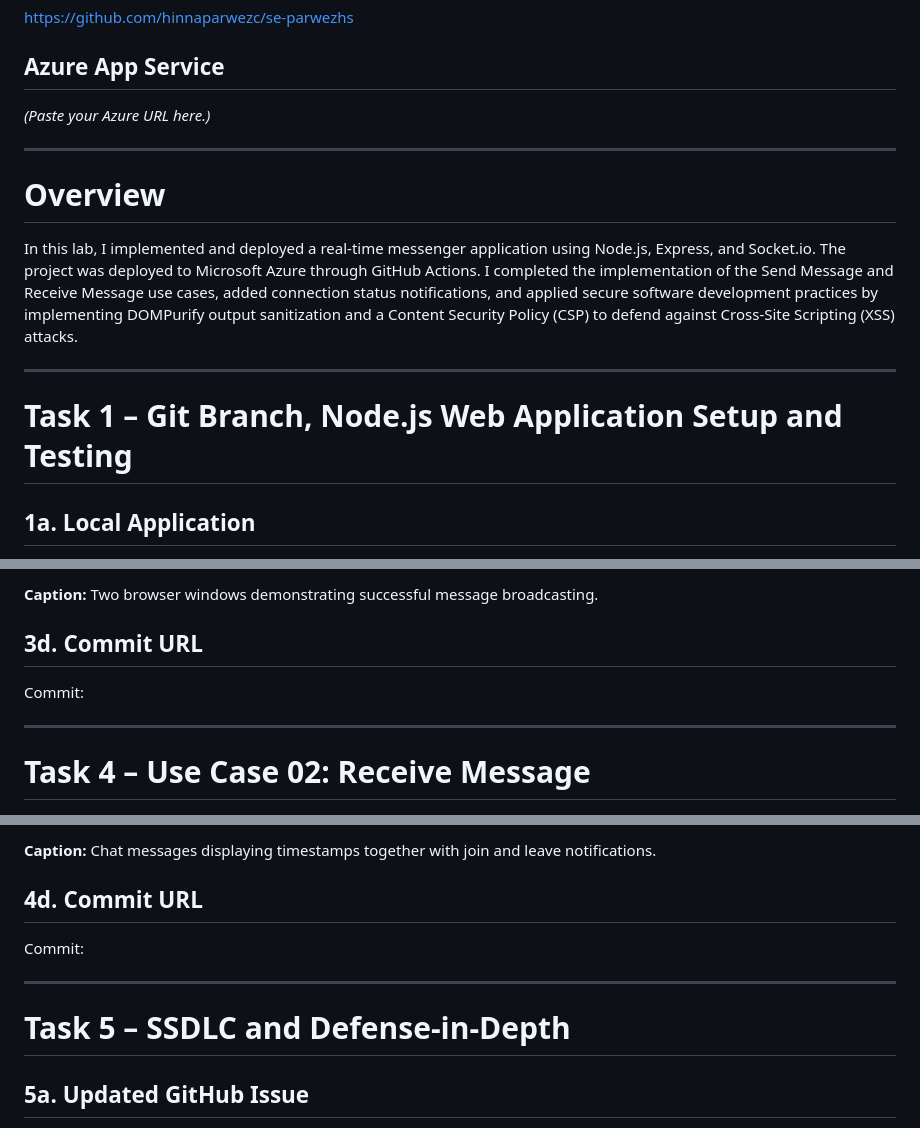
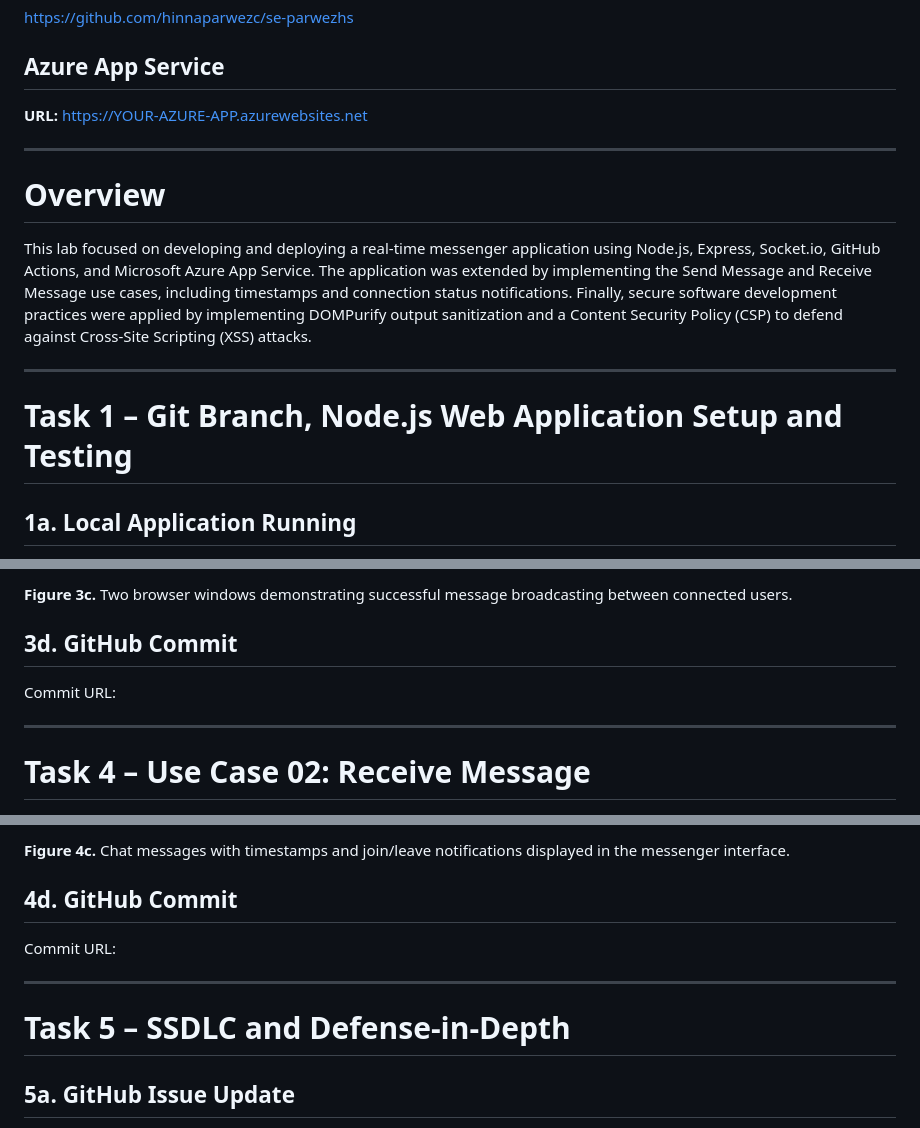
Before and after one commit to hinnaparwezuc/se-parwezhs, a Markdown page: labs/lab1/README.md, 3 parts joined by grey strips. Drawn GitHub-style.

```diff
--- a/labs/lab1/README.md
+++ b/labs/lab1/README.md
@@ -15,17 +17,17 @@ https://github.com/hinnaparwezc/se-parwezhs
 
 ## Azure App Service
 
-*(Paste your Azure URL here.)*
+**URL:** https://YOUR-AZURE-APP.azurewebsites.net
 
 ---
 
 # Overview
 
-In this lab, I implemented and deployed a real-time messenger application using Node.js, Express, and Socket.io. The project was deployed to Microsoft Azure through GitHub Actions. I completed the implementation of the Send Message and Receive Message use cases, added connection status notifications, and applied secure software development practices by implementing DOMPurify output sanitization and a Content Security Policy (CSP) to defend against Cross-Site Scripting (XSS) attacks.
+This lab focused on developing and deploying a real-time messenger application using Node.js, Express, Socket.io, GitHub Actions, and Microsoft Azure App Service. The application was extended by implementing the Send Message and Receive Message use cases, including timestamps and connection status notifications. Finally, secure software development practices were applied by implementing DOMPurify output sanitization and a Content Security Policy (CSP) to defend against Cross-Site Scripting (XSS) attacks.
 
 ---
 
 # Task 1 – Git Branch, Node.js Web Application Setup and Testing
 
-## 1a. Local Application
+## 1a. Local Application Running
 
@@ -81,9 +83,9 @@ Commit URL:
 
-**Caption:** Two browser windows demonstrating successful message broadcasting.
+**Figure 3c.** Two browser windows demonstrating successful message broadcasting between connected users.
 
-## 3d. Commit URL
+## 3d. GitHub Commit
 
-Commit:
+Commit URL:
 
 ---
 
@@ -107,13 +109,13 @@ Commit:
 
-**Caption:** Chat messages displaying timestamps together with join and leave notifications.
+**Figure 4c.** Chat messages with timestamps and join/leave notifications displayed in the messenger interface.
 
-## 4d. Commit URL
+## 4d. GitHub Commit
 
-Commit:
+Commit URL:
 
 ---
 
 # Task 5 – SSDLC and Defense-in-Depth
 
-## 5a. Updated GitHub Issue
+## 5a. GitHub Issue Update
 
```
Also changed, not shown: other parts of labs/lab1/README.md (+30 -28 lines).
